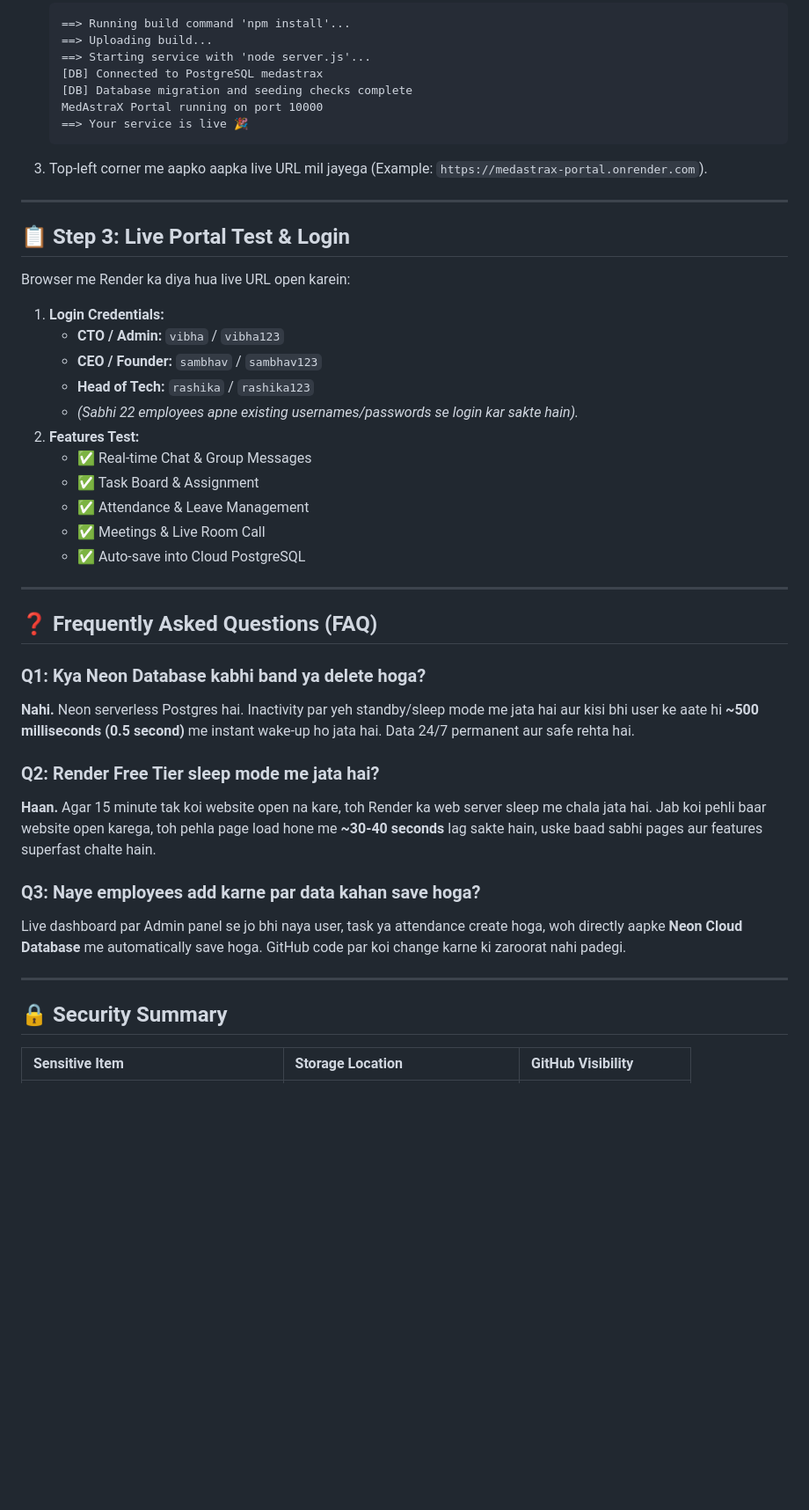
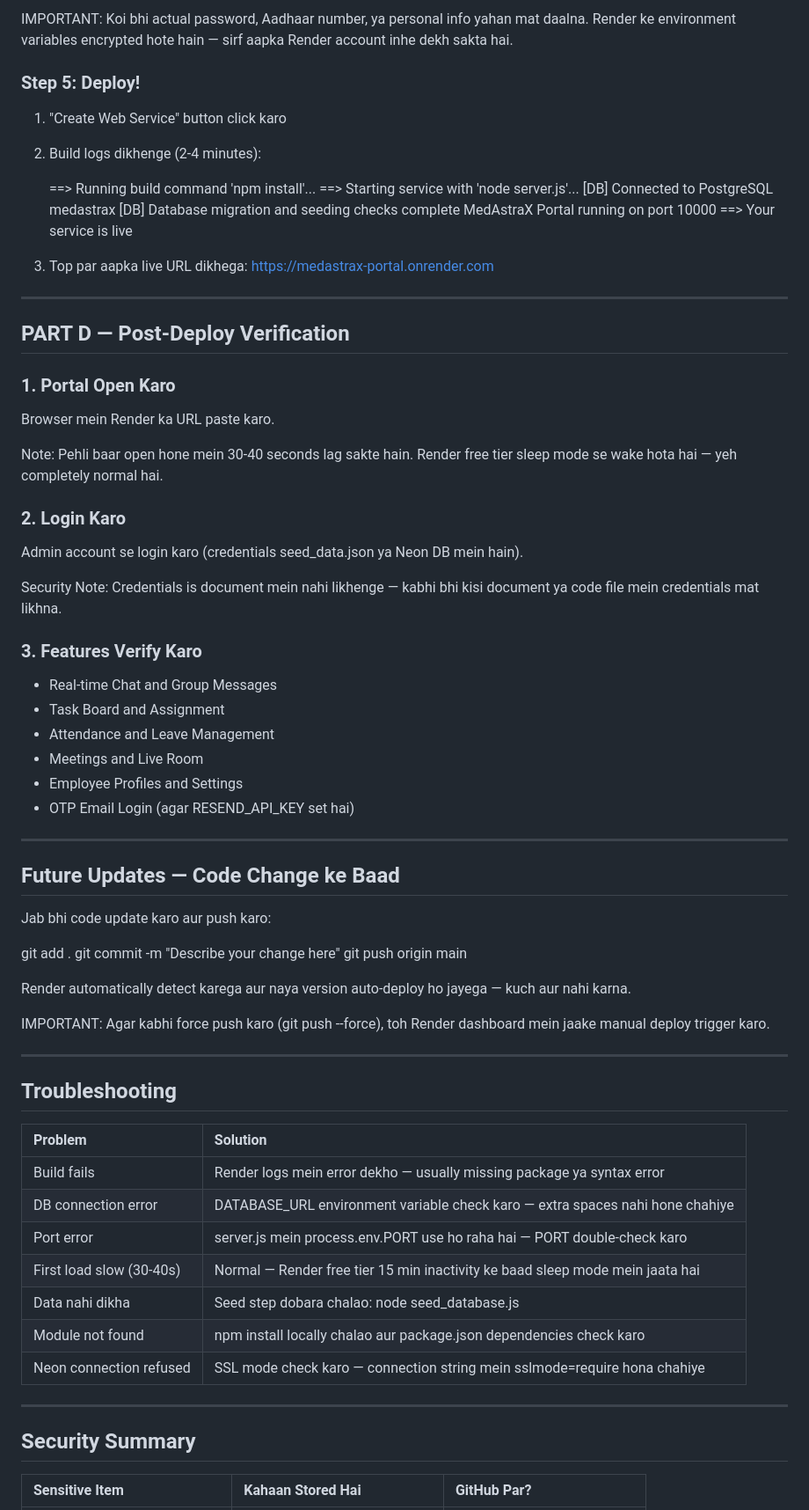
Before and after one commit to vibharajputt/employee_dashboard, a Markdown page: DEPLOYMENT_GUIDE.md, the part around one of its changes. Shown at 88% size. Drawn GitHub-style; blank space fills up the shorter version.

````diff
--- a/DEPLOYMENT_GUIDE.md
+++ b/DEPLOYMENT_GUIDE.md
@@ -105,47 +167,79 @@ Neeche scroll karein aur **"Environment Variables"** section open karein:
+IMPORTANT: Koi bhi actual password, Aadhaar number, ya personal info yahan mat daalna.
+Render ke environment variables encrypted hote hain — sirf aapka Render account inhe dekh sakta hai.
+
+### Step 5: Deploy!
+
+1. "Create Web Service" button click karo
+2. Build logs dikhenge (2-4 minutes):
+
    ==> Running build command 'npm install'...
-   ==> Uploading build...
    ==> Starting service with 'node server.js'...
    [DB] Connected to PostgreSQL medastrax
    [DB] Database migration and seeding checks complete
    MedAstraX Portal running on port 10000
-   ==> Your service is live 🎉
-   ```
-3. Top-left corner me aapko aapka live URL mil jayega (Example: `https://medastrax-portal.onrender.com`).
+   ==> Your service is live
+
+3. Top par aapka live URL dikhega: https://medastrax-portal.onrender.com
 
 ---
 
-## 📋 Step 3: Live Portal Test & Login
+## PART D — Post-Deploy Verification
 
-Browser me Render ka diya hua live URL open karein:
+### 1. Portal Open Karo
 
-1. **Login Credentials:**
-   - **CTO / Admin:** `vibha` / `vibha123`
-   - **CEO / Founder:** `sambhav` / `sambhav123`
-   - **Head of Tech:** `rashika` / `rashika123`
-   - *(Sabhi 22 employees apne existing usernames/passwords se login kar sakte hain).*
-2. **Features Test:**
-   - ✅ Real-time Chat & Group Messages
-   - ✅ Task Board & Assignment
-   - ✅ Attendance & Leave Management
-   - ✅ Meetings & Live Room Call
-   - ✅ Auto-save into Cloud PostgreSQL
+Browser mein Render ka URL paste karo.
+
+Note: Pehli baar open hone mein 30-40 seconds lag sakte hain. Render free tier sleep mode
+se wake hota hai — yeh completely normal hai.
+
+### 2. Login Karo
+
+Admin account se login karo (credentials seed_data.json ya Neon DB mein hain).
+
+Security Note: Credentials is document mein nahi likhenge — kabhi bhi kisi document
+ya code file mein credentials mat likhna.
+
+### 3. Features Verify Karo
+
+- Real-time Chat and Group Messages
+- Task Board and Assignment
+- Attendance and Leave Management
+- Meetings and Live Room
+- Employee Profiles and Settings
+- OTP Email Login (agar RESEND_API_KEY set hai)
 
 ---
 
-## ❓ Frequently Asked Questions (FAQ)
+## Future Updates — Code Change ke Baad
 
-### Q1: Kya Neon Database kabhi band ya delete hoga?
-**Nahi.** Neon serverless Postgres hai. Inactivity par yeh standby/sleep mode me jata hai aur kisi bhi user ke aate hi **~500 milliseconds (0.5 second)** me instant wake-up ho jata hai. Data 24/7 permanent aur safe rehta hai.
+Jab bhi code update karo aur push karo:
 
-### Q2: Render Free Tier sleep mode me jata hai?
-**Haan.** Agar 15 minute tak koi website open na kare, toh Render ka web server sleep me chala jata hai. Jab koi pehli baar website open karega, toh pehla page load hone me **~30-40 seconds** lag sakte hain, uske baad sabhi pages aur features superfast chalte hain.
+   git add .
+   git commit -m "Describe your change here"
+   git push origin main
 
-### Q3: Naye employees add karne par data kahan save hoga?
-Live dashboard par Admin panel se jo bhi naya user, task ya attendance create hoga, woh directly aapke **Neon Cloud Database** me automatically save hoga. GitHub code par koi change karne ki zaroorat nahi padegi.
+Render automatically detect karega aur naya version auto-deploy ho jayega — kuch aur nahi karna.
+
+IMPORTANT: Agar kabhi force push karo (git push --force), toh Render dashboard mein
+jaake manual deploy trigger karo.
 
 ---
 
-## 🔒 Security Summary
+## Troubleshooting
 
-| Sensitive Item | Storage Location | GitHub Visibility |
+| Problem | Solution |
+| :--- | :--- |
+| Build fails | Render logs mein error dekho — usually missing package ya syntax error |
+| DB connection error | DATABASE_URL environment variable check karo — extra spaces nahi hone chahiye |
+| Port error | server.js mein process.env.PORT use ho raha hai — PORT double-check karo |
+| First load slow (30-40s) | Normal — Render free tier 15 min inactivity ke baad sleep mode mein jaata hai |
+| Data nahi dikha | Seed step dobara chalao: node seed_database.js |
+| Module not found | npm install locally chalao aur package.json dependencies check karo |
+| Neon connection refused | SSL mode check karo — connection string mein sslmode=require hona chahiye |
+
+---
+
+## Security Summary
+
+| Sensitive Item | Kahaan Stored Hai | GitHub Par? |
 | :--- | :--- | :--- |
````
Also changed, not shown: other parts of DEPLOYMENT_GUIDE.md (+156 -73 lines).
